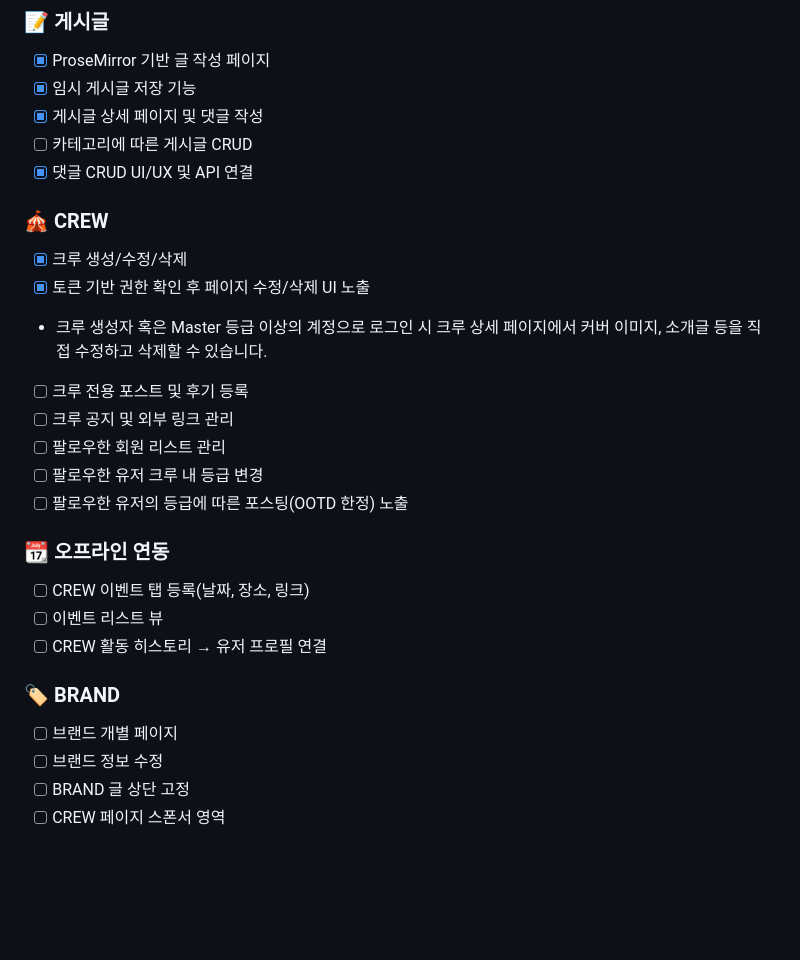
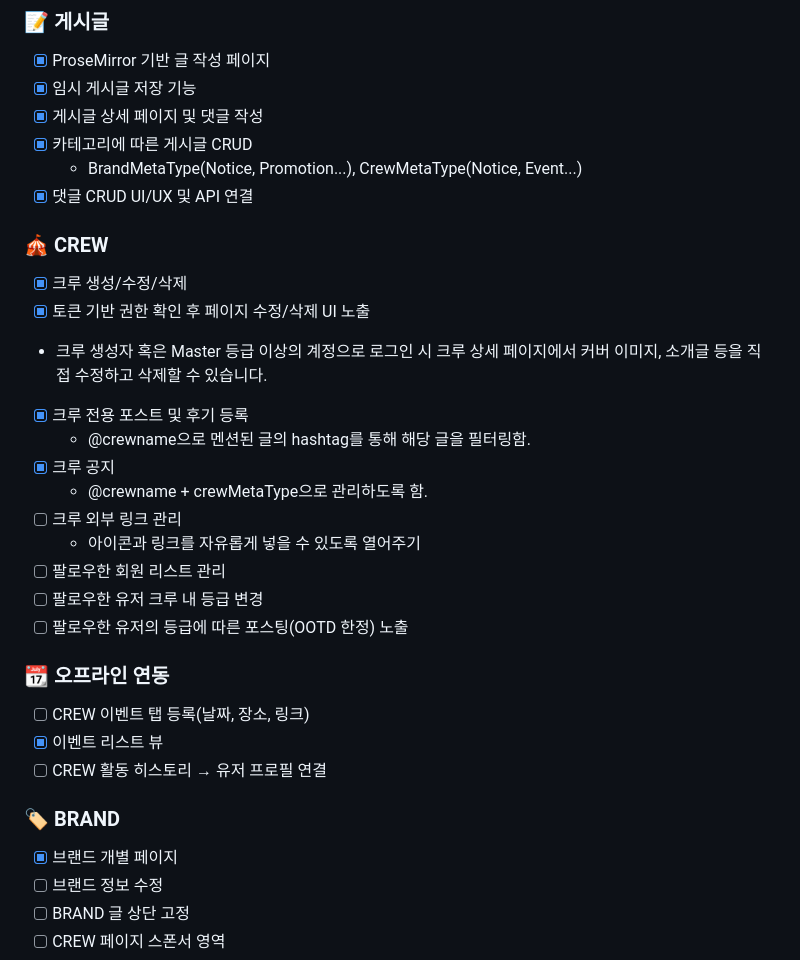
Before and after one commit to stylefolks/folks-frontend, a Markdown page: README.md, the part around the change. Rendered like a GitHub page; blank space fills up the shorter version.

Commit message:
chore: readme update

```diff
--- a/README.md
+++ b/README.md
@@ -31,7 +31,8 @@
 - [x] ProseMirror 기반 글 작성 페이지
 - [x] 임시 게시글 저장 기능
 - [x] 게시글 상세 페이지 및 댓글 작성
-- [ ] 카테고리에 따른 게시글 CRUD
+- [x] 카테고리에 따른 게시글 CRUD
+  - BrandMetaType(Notice, Promotion...), CrewMetaType(Notice, Event...)
 - [x] 댓글 CRUD UI/UX 및 API 연결
 
 ### 🎪 CREW
@@ -40,8 +41,12 @@
 - [x] 토큰 기반 권한 확인 후 페이지 수정/삭제 UI 노출
 - 크루 생성자 혹은 Master 등급 이상의 계정으로 로그인 시 크루 상세 페이지에서
   커버 이미지, 소개글 등을 직접 수정하고 삭제할 수 있습니다.
-- [ ] 크루 전용 포스트 및 후기 등록
-- [ ] 크루 공지 및 외부 링크 관리
+- [x] 크루 전용 포스트 및 후기 등록
+  - @crewname으로 멘션된 글의 hashtag를 통해 해당 글을 필터링함.
+- [x] 크루 공지
+  - @crewname + crewMetaType으로 관리하도록 함.
+- [ ] 크루 외부 링크 관리
+  - 아이콘과 링크를 자유롭게 넣을 수 있도록 열어주기
 - [ ] 팔로우한 회원 리스트 관리
 - [ ] 팔로우한 유저 크루 내 등급 변경
 - [ ] 팔로우한 유저의 등급에 따른 포스팅(OOTD 한정) 노출
@@ -49,12 +54,12 @@
 ### 📆 오프라인 연동
 
 - [ ] CREW 이벤트 탭 등록(날짜, 장소, 링크)
-- [ ] 이벤트 리스트 뷰
+- [x] 이벤트 리스트 뷰
 - [ ] CREW 활동 히스토리 → 유저 프로필 연결
 
 ### 🏷️ BRAND
 
-- [ ] 브랜드 개별 페이지
+- [x] 브랜드 개별 페이지
 - [ ] 브랜드 정보 수정
 - [ ] BRAND 글 상단 고정
 - [ ] CREW 페이지 스폰서 영역
```
